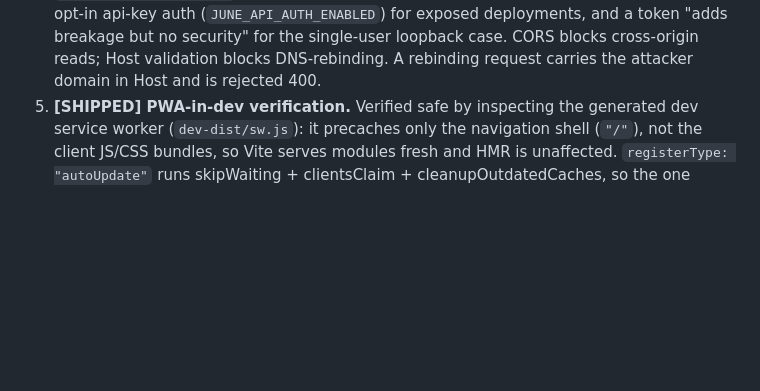
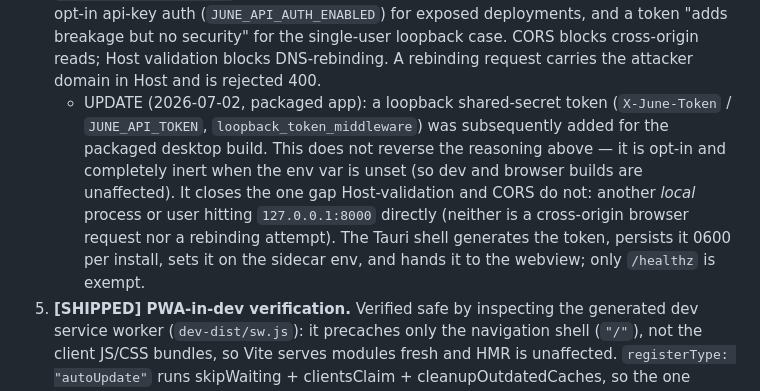
Before and after one commit to IrgenSlj/JuneAI, a Markdown page: docs/product/roadmap.md, the part around the change. GitHub-like rendering; blank space fills up the shorter version.

```diff
--- a/docs/product/roadmap.md
+++ b/docs/product/roadmap.md
@@ -141,6 +141,16 @@ differentiators below — this is keeping the spine honest, not adding scope.
    single-user loopback case. CORS blocks cross-origin reads; Host validation
    blocks DNS-rebinding. A rebinding request carries the attacker domain in Host
    and is rejected 400.
+   - UPDATE (2026-07-02, packaged app): a loopback shared-secret token
+     (`X-June-Token` / `JUNE_API_TOKEN`, `loopback_token_middleware`) was
+     subsequently added for the packaged desktop build. This does not reverse
+     the reasoning above — it is opt-in and completely inert when the env var is
+     unset (so dev and browser builds are unaffected). It closes the one gap
+     Host-validation and CORS do not: another *local* process or user hitting
+     `127.0.0.1:8000` directly (neither is a cross-origin browser request nor a
+     rebinding attempt). The Tauri shell generates the token, persists it 0600
+     per install, sets it on the sidecar env, and hands it to the webview; only
+     `/healthz` is exempt.
 5. **[SHIPPED] PWA-in-dev verification.** Verified safe by inspecting the
    generated dev service worker (`dev-dist/sw.js`): it precaches only the
    navigation shell (`"/"`), not the client JS/CSS bundles, so Vite serves
```
Also changed, not shown: docs/product/development-plan.md (+31 -0 lines).
